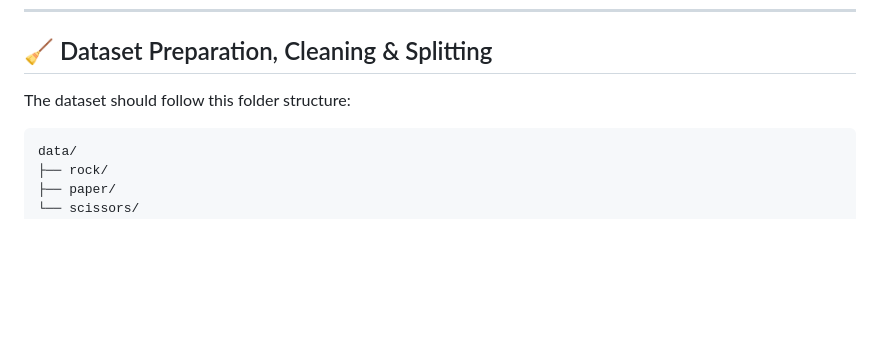
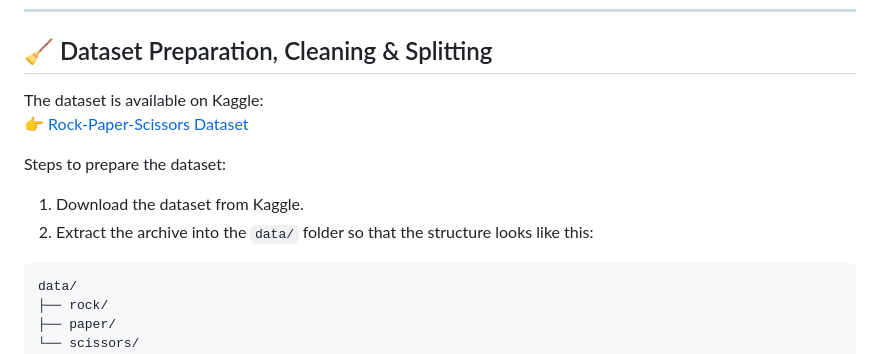
Before and after one commit to leilacielok/rockpaperscissor_ml_project, a Markdown page: README.md, the part around the change printed below. Drawn GitHub-style; blank space fills up the shorter version.

Commit message:
Finalizing README

````diff
--- a/README.md
+++ b/README.md
@@ -30,7 +31,12 @@ rockpaperscissor_ml_project/
 ---
 ## 🧹 Dataset Preparation, Cleaning & Splitting
 
-The dataset should follow this folder structure:
+The dataset is available on Kaggle:
+👉 [Rock-Paper-Scissors Dataset](https://www.kaggle.com/datasets/drgfreeman/rockpaperscissors)
+
+Steps to prepare the dataset:
+1. Download the dataset from Kaggle.
+2. Extract the archive into the `data/` folder so that the structure looks like this:
 ```
 data/
 ├── rock/
````
Also changed, not shown: other parts of README.md (+1 -0 lines).
